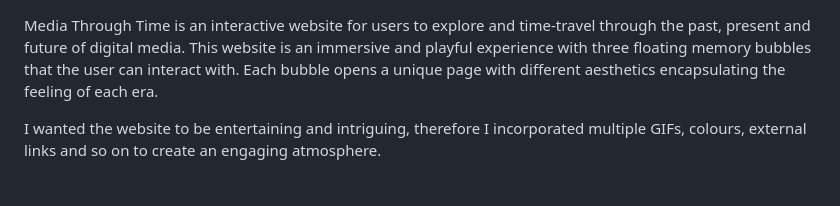
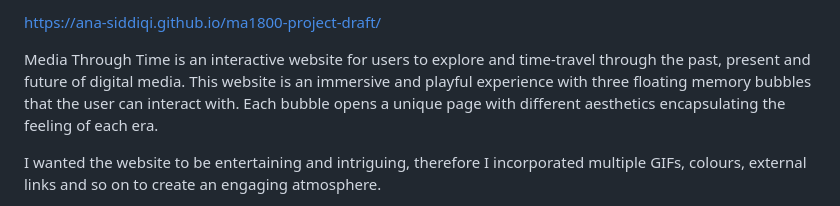
Before and after one commit to ana-siddiqi/ma1800-project-draft, a Markdown page: README.md, the part around the change. Rendered like a GitHub page.

Commit message:
Update README with project link and description
Added project link and enhanced project description.

```diff
--- a/README.md
+++ b/README.md
@@ -1,3 +1,7 @@
+
+
+https://ana-siddiqi.github.io/ma1800-project-draft/
+
 Media Through Time is an interactive website for users to explore and time-travel through the past, present and future of digital media. This website is an immersive and playful experience with three floating memory bubbles that the user can interact with. Each bubble opens a unique page with different aesthetics encapsulating the feeling of each era.
 
 I wanted the website to be entertaining and intriguing, therefore I incorporated multiple GIFs, colours, external links and so on to create an engaging atmosphere.
```
